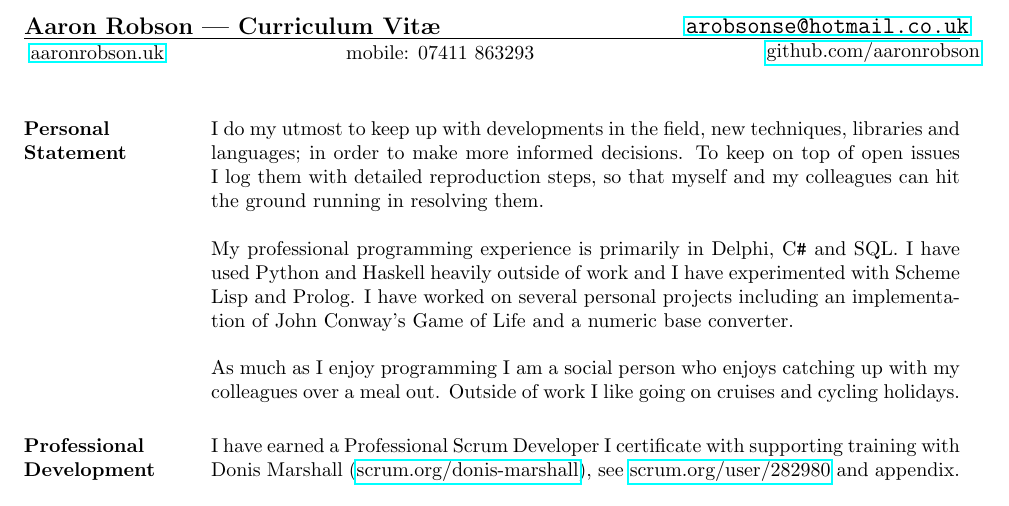
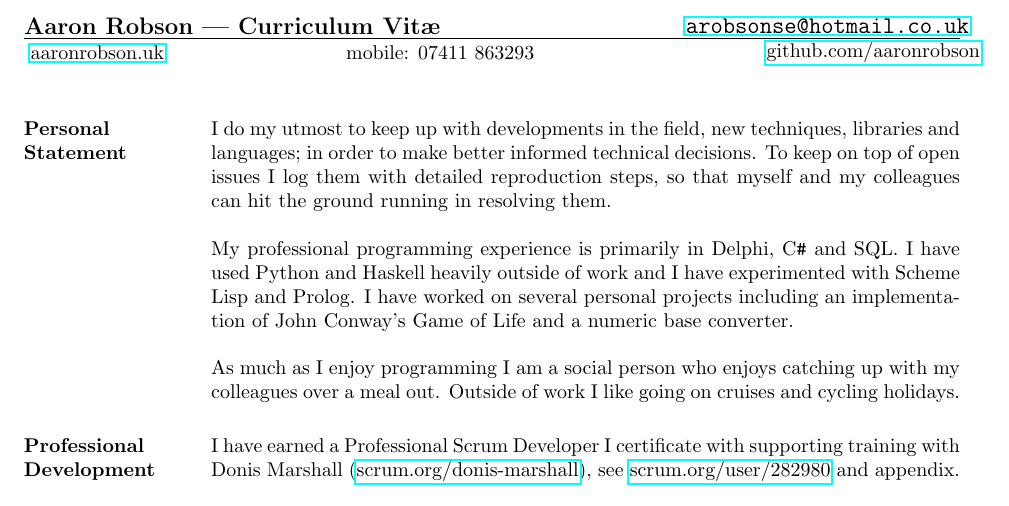
Before and after one commit to AaronRobson/AaronRobsonCV, a LaTeX CV (aaronrobson-cv.tex): part of page 1 of 4, cut so that both start at the same text. Compiled offline with pdfLaTeX.

Commit message:
rephrase making better informed decisions

```diff
--- a/aaronrobson-cv.tex
+++ b/aaronrobson-cv.tex
@@ -53,7 +53,7 @@
 \section{Personal Statement}
 I do my utmost to keep up with developments in the field,
 new techniques, libraries and languages;
-in order to make more informed decisions.
+in order to make better informed technical decisions.
 To keep on top of open issues I log them with detailed reproduction steps,
 so that myself and my colleagues can hit the ground running in resolving them.
 
```
